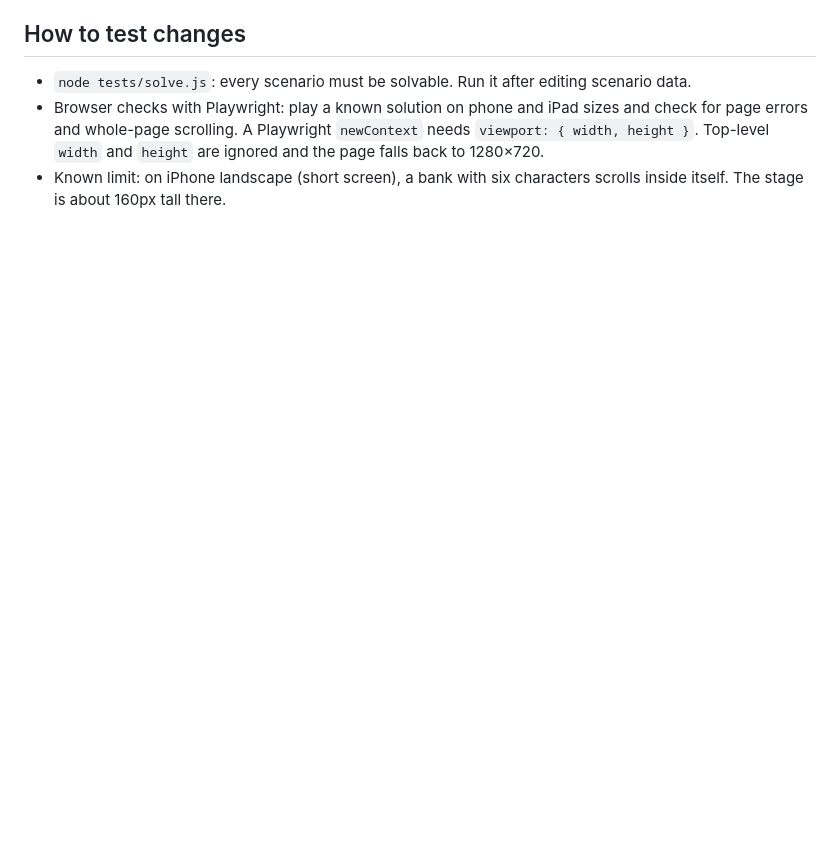
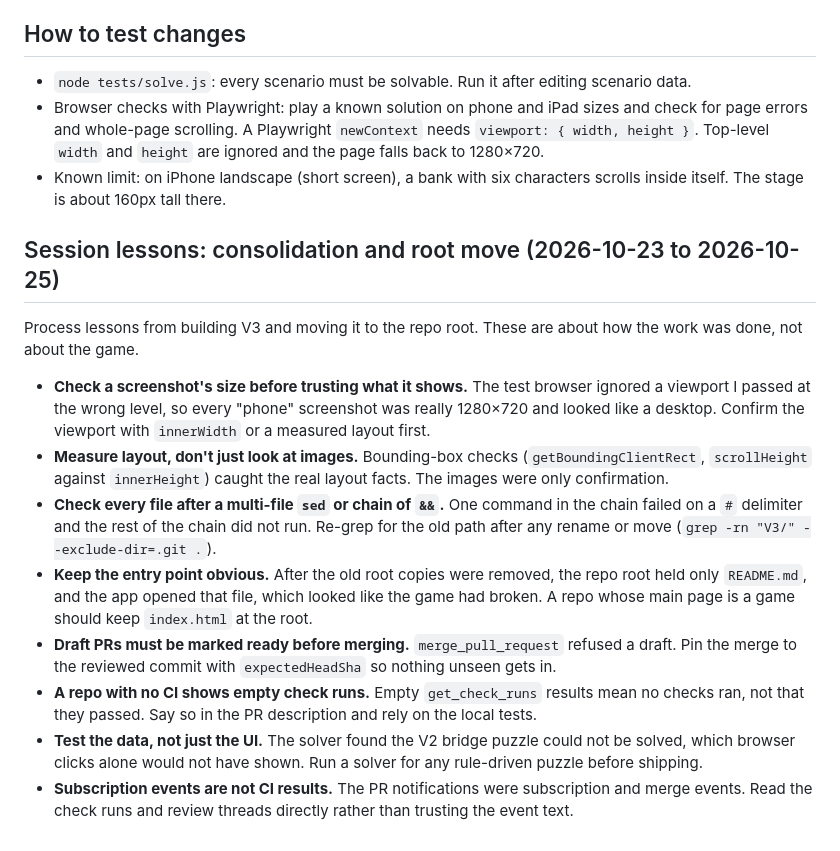
Before and after one commit to ShimmyCane/Row-Boat, a Markdown page: .claude/lessons-learned/row-boat.md, the part around the change. Drawn GitHub-style; blank space fills up the shorter version.

Commit message:
Add session lessons from the V3 consolidation and root move
Co-Authored-By: Claude Haiku 5.5 <noreply@anthropic.com>
Claude-Session: https://claude.ai/code/session_01N2tm7QiyT4twbfttAbX7LN

```diff
--- a/.claude/lessons-learned/row-boat.md
+++ b/.claude/lessons-learned/row-boat.md
@@ -76,3 +76,31 @@ Covers V1 and V2, which were deleted when V3 was built. Git history keeps the ol
   back to 1280×720.
 - Known limit: on iPhone landscape (short screen), a bank with six characters scrolls inside
   itself. The stage is about 160px tall there.
+
+## Session lessons: consolidation and root move (2026-10-23 to 2026-10-25)
+
+Process lessons from building V3 and moving it to the repo root. These are about how the work
+was done, not about the game.
+
+- **Check a screenshot's size before trusting what it shows.** The test browser ignored a
+  viewport I passed at the wrong level, so every "phone" screenshot was really 1280×720 and
+  looked like a desktop. Confirm the viewport with `innerWidth` or a measured layout first.
+- **Measure layout, don't just look at images.** Bounding-box checks (`getBoundingClientRect`,
+  `scrollHeight` against `innerHeight`) caught the real layout facts. The images were only
+  confirmation.
+- **Check every file after a multi-file `sed` or chain of `&&`.** One command in the chain
+  failed on a `#` delimiter and the rest of the chain did not run. Re-grep for the old path
+  after any rename or move (`grep -rn "V3/" --exclude-dir=.git .`).
+- **Keep the entry point obvious.** After the old root copies were removed, the repo root held
+  only `README.md`, and the app opened that file, which looked like the game had broken. A
+  repo whose main page is a game should keep `index.html` at the root.
+- **Draft PRs must be marked ready before merging.** `merge_pull_request` refused a draft.
+  Pin the merge to the reviewed commit with `expectedHeadSha` so nothing unseen gets in.
+- **A repo with no CI shows empty check runs.** Empty `get_check_runs` results mean no checks
+  ran, not that they passed. Say so in the PR description and rely on the local tests.
+- **Test the data, not just the UI.** The solver found the V2 bridge puzzle could not be
+  solved, which browser clicks alone would not have shown. Run a solver for any rule-driven
+  puzzle before shipping.
+- **Subscription events are not CI results.** The PR notifications were subscription and
+  merge events. Read the check runs and review threads directly rather than trusting the
+  event text.
```
